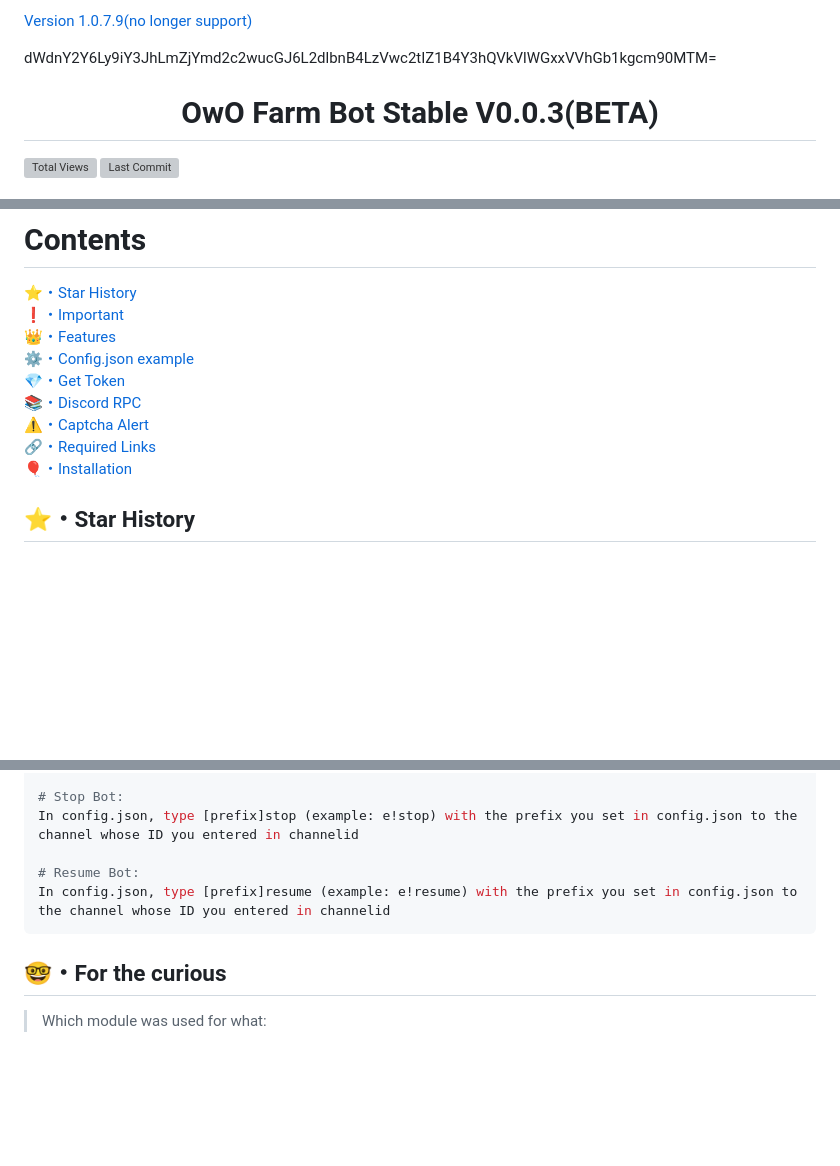
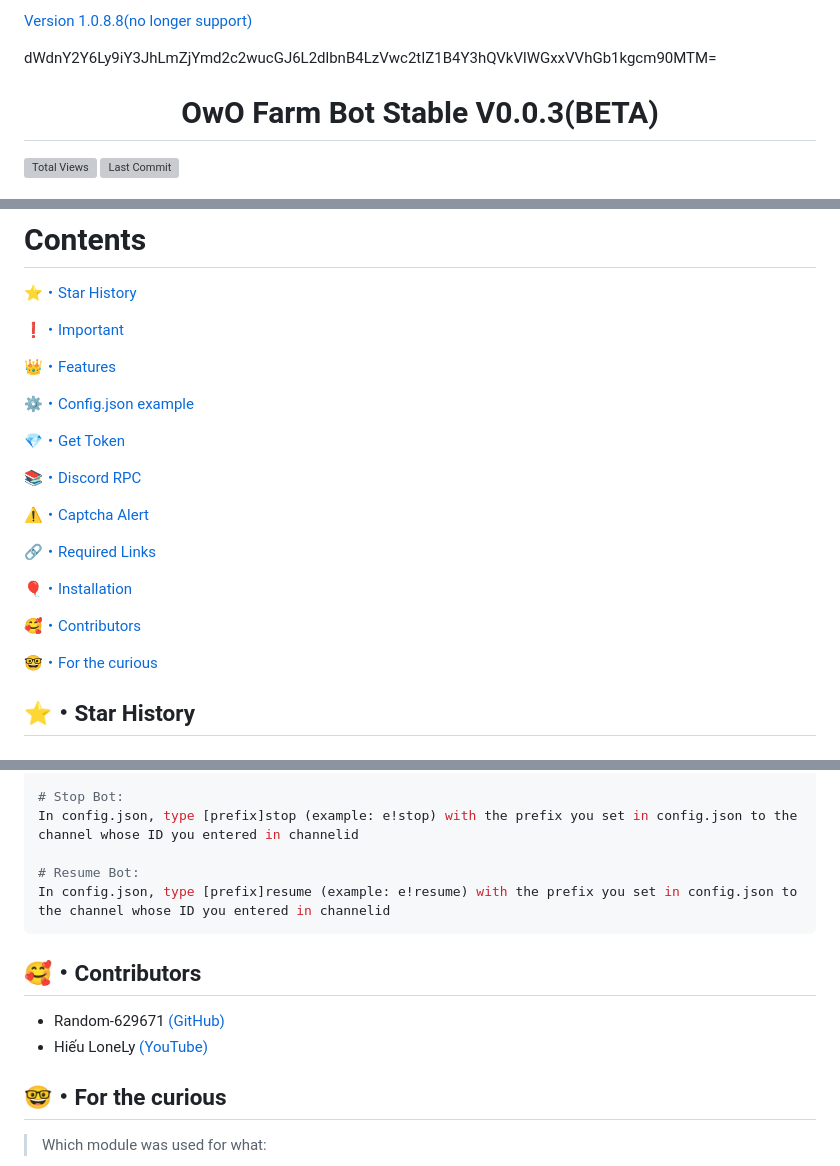
Before and after one commit to Mid0aria/owofarmbot_stable, a Markdown page: README.md, 3 parts joined by grey strips. Rendered like a GitHub page; blank space fills up the shorter version; grey boxes are pictures that could not be loaded.

````diff
--- a/README.md
+++ b/README.md
@@ -1,4 +1,4 @@
-[Version 1.0.7.9(no longer support)](https://github.com/mid0aria/owofarmbot)<br>
+[Version 1.0.8.8(no longer support)](https://github.com/mid0aria/owofarmbot)<br>
 
 dWdnY2Y6Ly9iY3JhLmZjYmd2c2wucGJ6L2dlbnB4LzVwc2tIZ1B4Y3hQVkVlWGxxVVhGb1kgcm90MTM= </br>
 
@@ -32,10 +34,21 @@ To get auth key, join the Discord server [here](https://discord.gg/WzYXVbXt6C),
 [👑・Features](#features)<br>
+
 [⚙・Config.json example](#configjson-example)<br>
+
 [💎・Get Token](#get-token)<br>
+
 [📚・Discord RPC](#discord-rpc)<br>
+
 [⚠️・Captcha Alert](#captcha-alert)<br>
+
 [🔗・Required Links](#required-links)<br>
-[🎈・Installation](#Installation)<br>
+
+[🎈・Installation](#installation)<br>
+
+[🥰・Contributors](#contributors)<br>
+
+[🤓・For the curious](#for-the-curious)<br>
+
 
 ## ⭐・Star History
 
@@ -389,6 +402,11 @@ In config.json, type [prefix]stop (example: e!stop) with the prefix you set in c
 In config.json, type [prefix]resume (example: e!resume) with the prefix you set in config.json to the channel whose ID you entered in channelid
 ```
 
+## 🥰・Contributors
+
+-   Random-629671 [(GitHub)](https://github.com/Random-629671)
+-   Hiếu LoneLy [(YouTube)](https://www.youtube.com/watch?v=w2tvj1oRSO8)
+
 ## 🤓・For the curious
 
 > Which module was used for what:
````
Also changed, not shown: other parts of README.md (+5 -3 lines).
